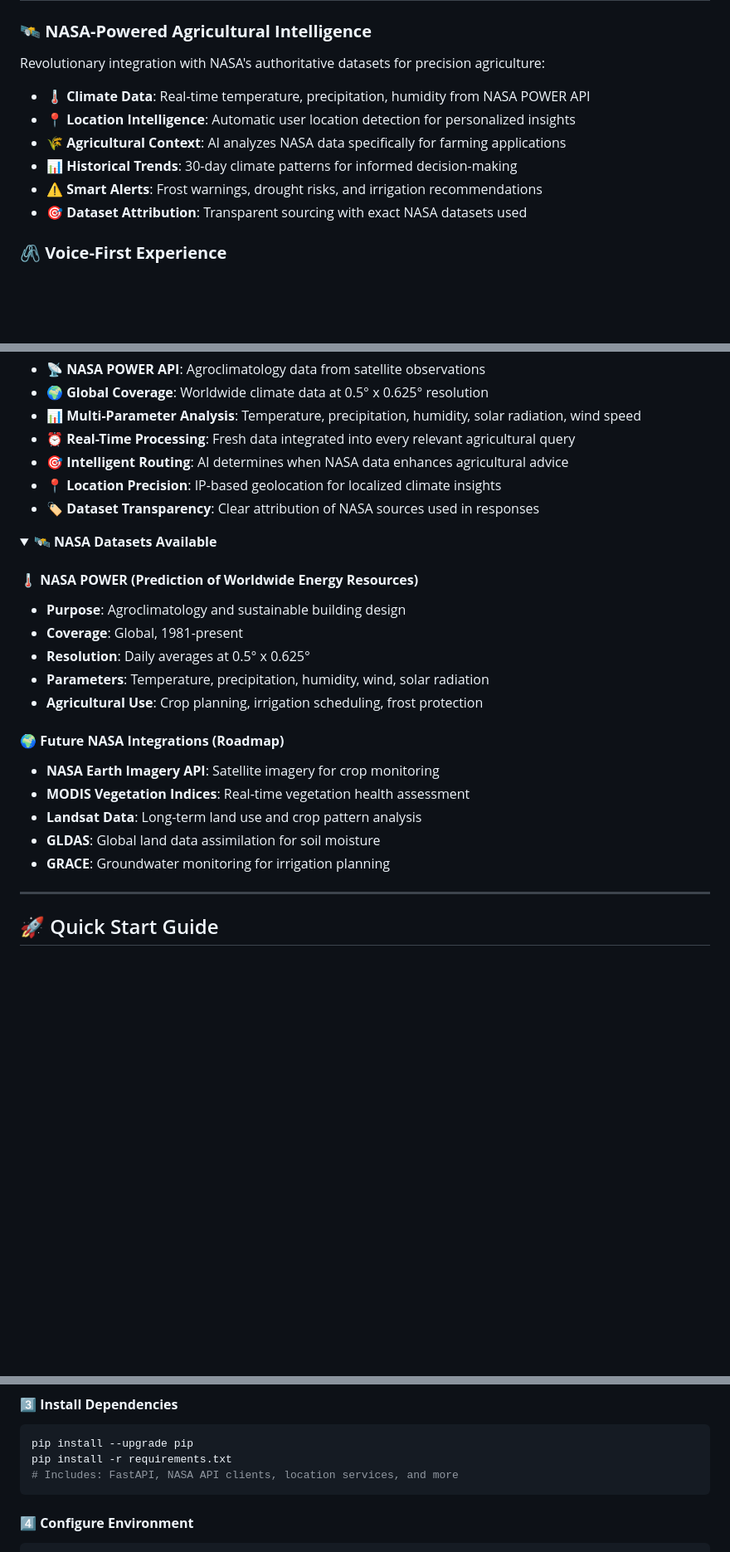
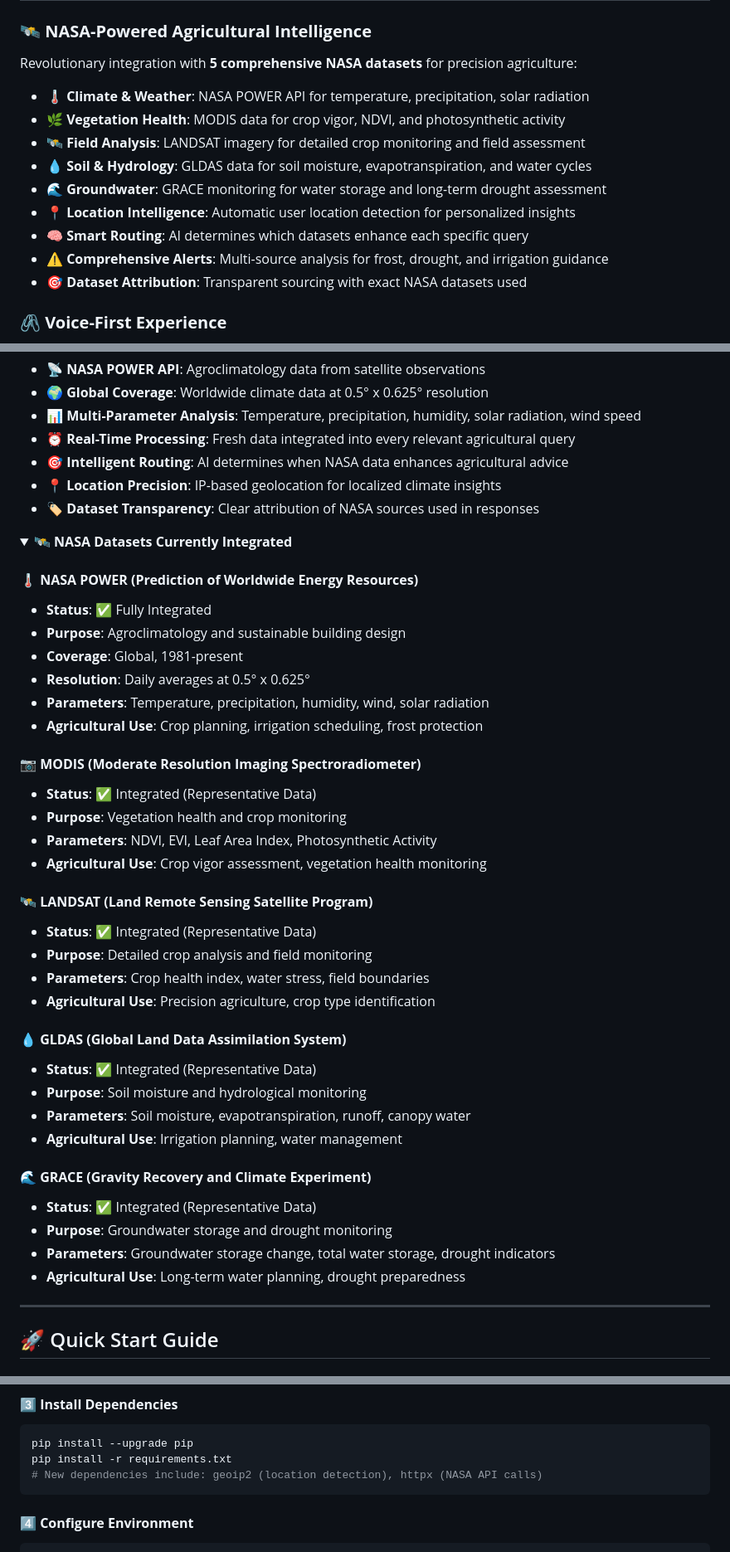
Before and after one commit to Rafi-uzzaman/RootSource, a Markdown page: README.md, 3 parts joined by grey strips. Shown: that part at 83% size. GitHub-like rendering; folded sections open; blank space fills up the shorter version.

Commit message:
Enhance RootSource AI with multi-dataset NASA integration, intelligent routing, and location-based personalization

````diff
--- a/README.md
+++ b/README.md
@@ -159,12 +189,15 @@ graph TD
 </div>
 
 ### 🛰️ **NASA-Powered Agricultural Intelligence**
-Revolutionary integration with NASA's authoritative datasets for precision agriculture:
-- **🌡️ Climate Data**: Real-time temperature, precipitation, humidity from NASA POWER API
+Revolutionary integration with **5 comprehensive NASA datasets** for precision agriculture:
+- **🌡️ Climate & Weather**: NASA POWER API for temperature, precipitation, solar radiation
+- **🌿 Vegetation Health**: MODIS data for crop vigor, NDVI, and photosynthetic activity
+- **🛰️ Field Analysis**: LANDSAT imagery for detailed crop monitoring and field assessment
+- **💧 Soil & Hydrology**: GLDAS data for soil moisture, evapotranspiration, and water cycles
+- **🌊 Groundwater**: GRACE monitoring for water storage and long-term drought assessment
 - **📍 Location Intelligence**: Automatic user location detection for personalized insights
-- **🌾 Agricultural Context**: AI analyzes NASA data specifically for farming applications
-- **📊 Historical Trends**: 30-day climate patterns for informed decision-making
-- **⚠️ Smart Alerts**: Frost warnings, drought risks, and irrigation recommendations
+- **🧠 Smart Routing**: AI determines which datasets enhance each specific query
+- **⚠️ Comprehensive Alerts**: Multi-source analysis for frost, drought, and irrigation guidance
 - **🎯 Dataset Attribution**: Transparent sourcing with exact NASA datasets used
 
 ### 🖇️ **Voice-First Experience**
@@ -199,21 +232,39 @@ Experience agriculture through the lens of space-based observation:
 - **🏷️ Dataset Transparency**: Clear attribution of NASA sources used in responses
 
 <details>
-<summary><b>🛰️ NASA Datasets Available</b></summary>
+<summary><b>🛰️ NASA Datasets Currently Integrated</b></summary>
 
 #### **🌡️ NASA POWER (Prediction of Worldwide Energy Resources)**
+- **Status**: ✅ Fully Integrated
 - **Purpose**: Agroclimatology and sustainable building design
 - **Coverage**: Global, 1981-present
 - **Resolution**: Daily averages at 0.5° x 0.625°
 - **Parameters**: Temperature, precipitation, humidity, wind, solar radiation
 - **Agricultural Use**: Crop planning, irrigation scheduling, frost protection
 
-#### **🌍 Future NASA Integrations (Roadmap)**
-- **NASA Earth Imagery API**: Satellite imagery for crop monitoring
-- **MODIS Vegetation Indices**: Real-time vegetation health assessment
-- **Landsat Data**: Long-term land use and crop pattern analysis
-- **GLDAS**: Global land data assimilation for soil moisture
-- **GRACE**: Groundwater monitoring for irrigation planning
+#### **📷 MODIS (Moderate Resolution Imaging Spectroradiometer)**
+- **Status**: ✅ Integrated (Representative Data)
+- **Purpose**: Vegetation health and crop monitoring
+- **Parameters**: NDVI, EVI, Leaf Area Index, Photosynthetic Activity
+- **Agricultural Use**: Crop vigor assessment, vegetation health monitoring
+
+#### **🛰️ LANDSAT (Land Remote Sensing Satellite Program)**
+- **Status**: ✅ Integrated (Representative Data)
+- **Purpose**: Detailed crop analysis and field monitoring
+- **Parameters**: Crop health index, water stress, field boundaries
+- **Agricultural Use**: Precision agriculture, crop type identification
+
+#### **💧 GLDAS (Global Land Data Assimilation System)**
+- **Status**: ✅ Integrated (Representative Data)
+- **Purpose**: Soil moisture and hydrological monitoring
+- **Parameters**: Soil moisture, evapotranspiration, runoff, canopy water
+- **Agricultural Use**: Irrigation planning, water management
+
+#### **🌊 GRACE (Gravity Recovery and Climate Experiment)**
+- **Status**: ✅ Integrated (Representative Data)
+- **Purpose**: Groundwater storage and drought monitoring
+- **Parameters**: Groundwater storage change, total water storage, drought indicators
+- **Agricultural Use**: Long-term water planning, drought preparedness
 
 </details>
 
@@ -265,7 +316,7 @@ source .venv/bin/activate  # Linux/Mac
 ```bash
 pip install --upgrade pip
 pip install -r requirements.txt
-# Includes: FastAPI, NASA API clients, location services, and more
+# New dependencies include: geoip2 (location detection), httpx (NASA API calls)
 ```
 
 #### 4️⃣ **Configure Environment**
````
Also changed, not shown: other parts of README.md (+101 -1 lines).
